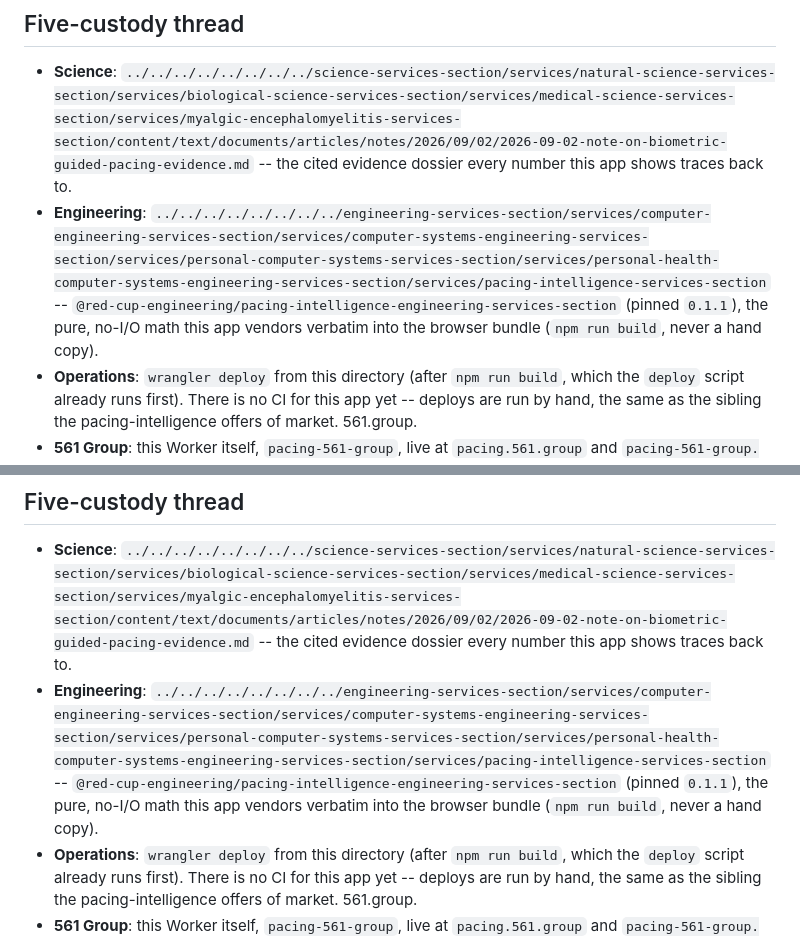
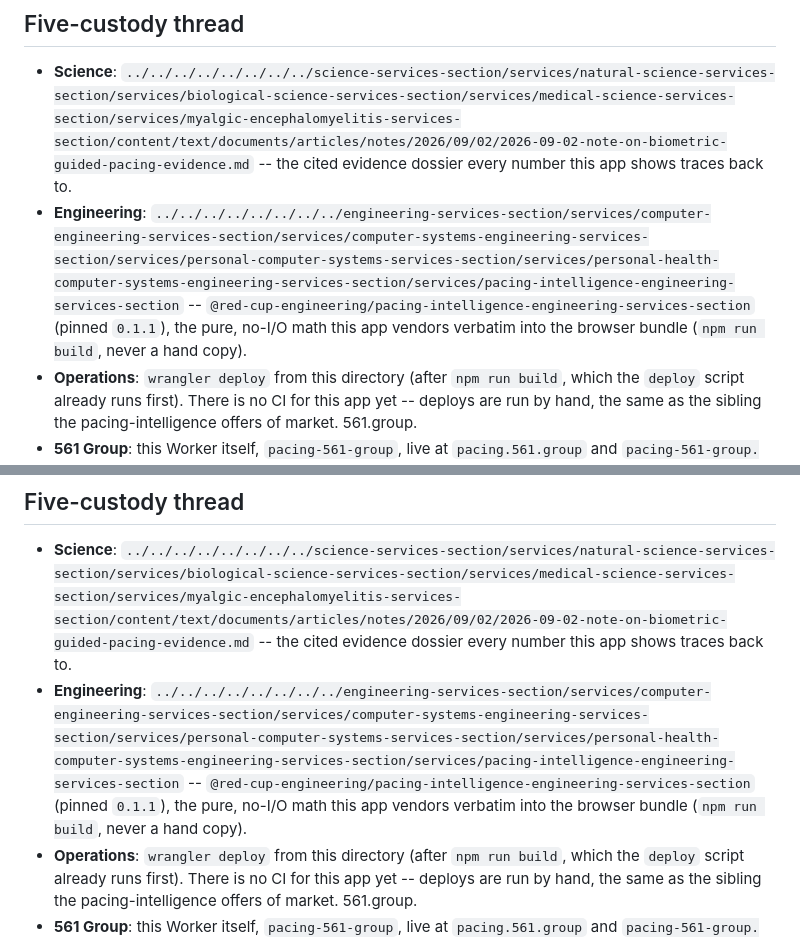
Before and after one commit to red-cup-engineering/pacing-561-group, a Markdown page: README.md, 2 parts joined by grey strips. Rendered like a GitHub page.

Commit message:
Follow directories renamed to their repositories' names
A thing has one name: its directory, its repository and its package base name are identical; references follow the directory names.

Co-Authored-By: Claude Fable 5.2 <noreply@anthropic.com>

```diff
--- a/README.md
+++ b/README.md
@@ -14,7 +14,7 @@ A person logs resting heart rate, HRV, sleep, and prior-day activity level; sees
 ## Five-custody thread
 
 - **Science**: `../../../../../../../../science-services-section/services/natural-science-services-section/services/biological-science-services-section/services/medical-science-services-section/services/myalgic-encephalomyelitis-services-section/content/text/documents/articles/notes/2026/09/02/2026-09-02-note-on-biometric-guided-pacing-evidence.md` -- the cited evidence dossier every number this app shows traces back to.
-- **Engineering**: `../../../../../../../../engineering-services-section/services/computer-engineering-services-section/services/computer-systems-engineering-services-section/services/personal-computer-systems-services-section/services/personal-health-computer-systems-engineering-services-section/services/pacing-intelligence-services-section` -- `@red-cup-engineering/pacing-intelligence-engineering-services-section` (pinned `0.1.1`), the pure, no-I/O math this app vendors verbatim into the browser bundle (`npm run build`, never a hand copy).
+- **Engineering**: `../../../../../../../../engineering-services-section/services/computer-engineering-services-section/services/computer-systems-engineering-services-section/services/personal-computer-systems-services-section/services/personal-health-computer-systems-engineering-services-section/services/pacing-intelligence-engineering-services-section` -- `@red-cup-engineering/pacing-intelligence-engineering-services-section` (pinned `0.1.1`), the pure, no-I/O math this app vendors verbatim into the browser bundle (`npm run build`, never a hand copy).
 - **Operations**: `wrangler deploy` from this directory (after `npm run build`, which the `deploy` script already runs first).
   There is no CI for this app yet -- deploys are run by hand, the same as the sibling the pacing-intelligence offers of market.
   561.group.
@@ -94,7 +94,7 @@ A person logs resting heart rate, HRV, sleep, and prior-day activity level; sees
 ## Five-custody thread
 
 - **Science**: `../../../../../../../../science-services-section/services/natural-science-services-section/services/biological-science-services-section/services/medical-science-services-section/services/myalgic-encephalomyelitis-services-section/content/text/documents/articles/notes/2026/09/02/2026-09-02-note-on-biometric-guided-pacing-evidence.md` -- the cited evidence dossier every number this app shows traces back to.
-- **Engineering**: `../../../../../../../../engineering-services-section/services/computer-engineering-services-section/services/computer-systems-engineering-services-section/services/personal-computer-systems-services-section/services/personal-health-computer-systems-engineering-services-section/services/pacing-intelligence-services-section` -- `@red-cup-engineering/pacing-intelligence-engineering-services-section` (pinned `0.1.1`), the pure, no-I/O math this app vendors verbatim into the browser bundle (`npm run build`, never a hand copy).
+- **Engineering**: `../../../../../../../../engineering-services-section/services/computer-engineering-services-section/services/computer-systems-engineering-services-section/services/personal-computer-systems-services-section/services/personal-health-computer-systems-engineering-services-section/services/pacing-intelligence-engineering-services-section` -- `@red-cup-engineering/pacing-intelligence-engineering-services-section` (pinned `0.1.1`), the pure, no-I/O math this app vendors verbatim into the browser bundle (`npm run build`, never a hand copy).
 - **Operations**: `wrangler deploy` from this directory (after `npm run build`, which the `deploy` script already runs first).
   There is no CI for this app yet -- deploys are run by hand, the same as the sibling the pacing-intelligence offers of market.
   561.group.
```
